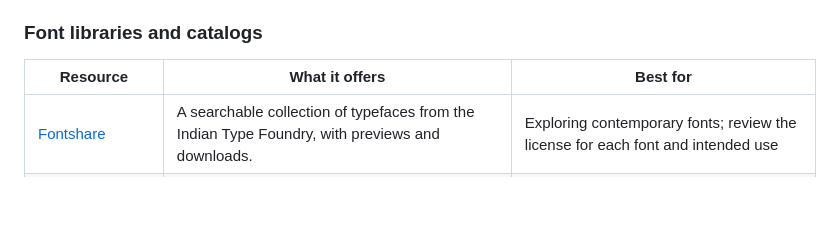
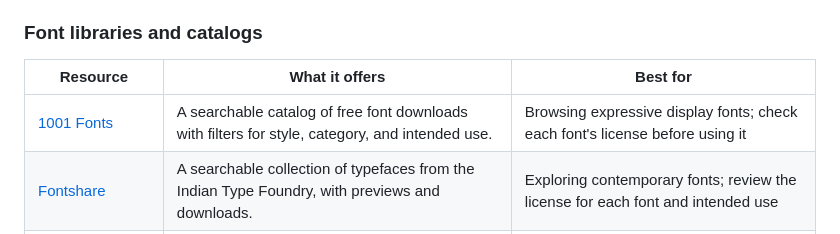
Before and after one commit to Chidori42/ui_resources, a Markdown page: README.md, the part around one of its changes. GitHub-like rendering; blank space fills up the shorter version.

```diff
--- a/README.md
+++ b/README.md
@@ -195,6 +195,7 @@ Find typefaces for web and product interfaces, check how font families pair, and
 
 | Resource | What it offers | Best for |
 | --- | --- | --- |
+| [1001 Fonts](https://www.1001fonts.com/) | A searchable catalog of free font downloads with filters for style, category, and intended use. | Browsing expressive display fonts; check each font's license before using it |
 | [Fontshare](https://www.fontshare.com/) | A searchable collection of typefaces from the Indian Type Foundry, with previews and downloads. | Exploring contemporary fonts; review the license for each font and intended use |
 | [Google Fonts](https://fonts.google.com/) | A large catalog of open-source font families with specimens, language filters, and web embedding options. | Finding and serving open-source fonts in websites and apps |
 | [Font Squirrel](https://www.fontsquirrel.com/) | A curated font catalog plus a webfont generator and image-based font matcher. | Finding fonts marked for commercial use or identifying fonts from images; verify each font's license |
```
Also changed, not shown: other parts of README.md (+1 -1 lines).
